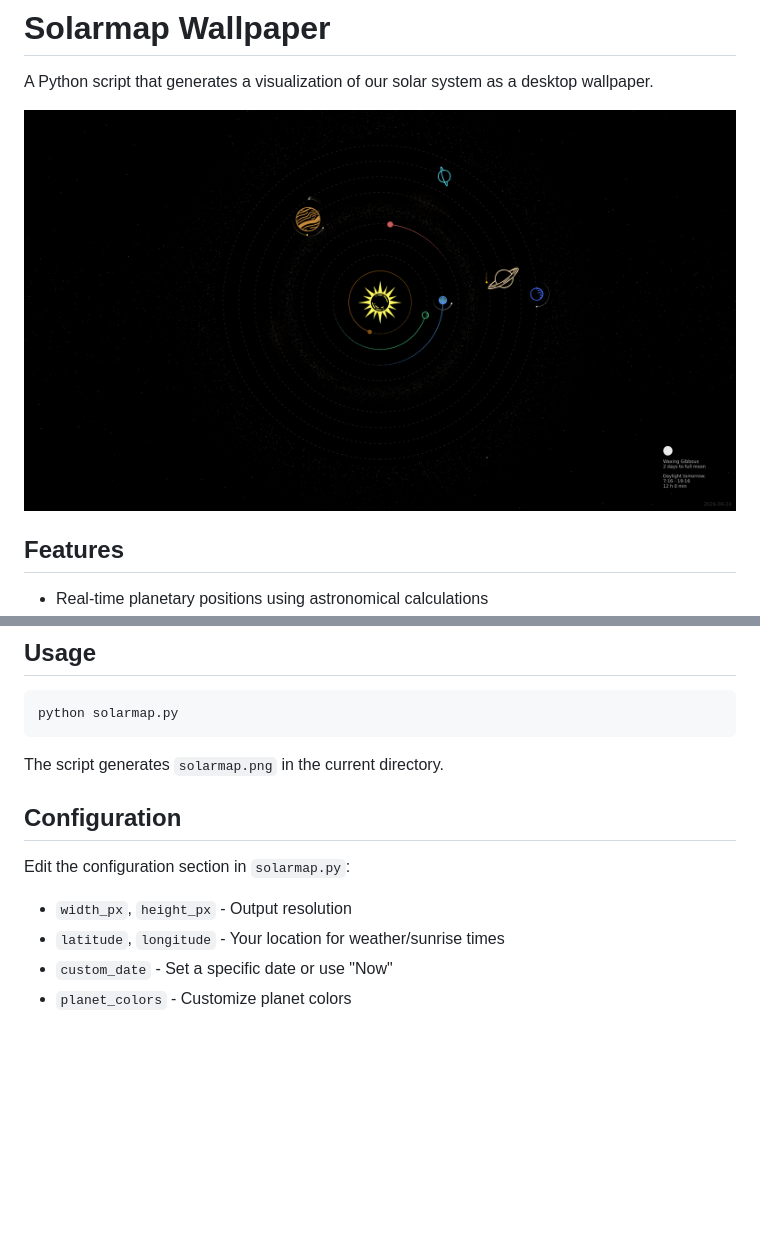
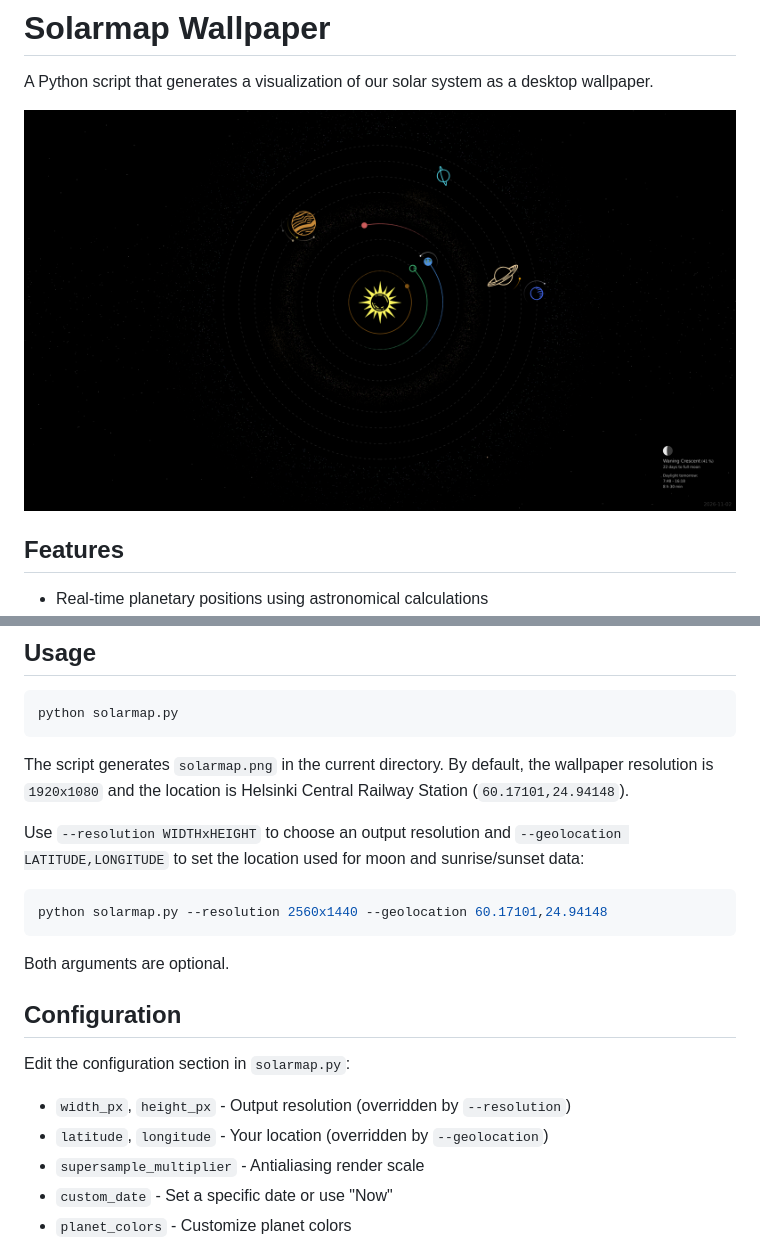
Before and after one commit to kingofkosmos/solarmap, a Markdown page: README.md, 2 parts joined by grey strips. Drawn GitHub-style; pictures changed too: solarmap.png; blank space fills up the shorter version.

Commit message:
Add resolution and geolocation options for wallpaper generation

````diff
--- a/README.md
+++ b/README.md
@@ -32,14 +32,27 @@ pip install -r requirements.txt
 python solarmap.py
 ```
 
-The script generates `solarmap.png` in the current directory.
+The script generates `solarmap.png` in the current directory. By default, the
+wallpaper resolution is `1920x1080` and the location is Helsinki Central Railway
+Station (`60.17101,24.94148`).
+
+Use `--resolution WIDTHxHEIGHT` to choose an output resolution and
+`--geolocation LATITUDE,LONGITUDE` to set the location used for moon and
+sunrise/sunset data:
+
+```bash
+python solarmap.py --resolution 2560x1440 --geolocation 60.17101,24.94148
+```
+
+Both arguments are optional.
 
 ## Configuration
 
 Edit the configuration section in `solarmap.py`:
 
-- `width_px`, `height_px` - Output resolution
-- `latitude`, `longitude` - Your location for weather/sunrise times
+- `width_px`, `height_px` - Output resolution (overridden by `--resolution`)
+- `latitude`, `longitude` - Your location (overridden by `--geolocation`)
+- `supersample_multiplier` - Antialiasing render scale
 - `custom_date` - Set a specific date or use "Now"
 - `planet_colors` - Customize planet colors
 
````
Also changed, not shown: 1 other file.
